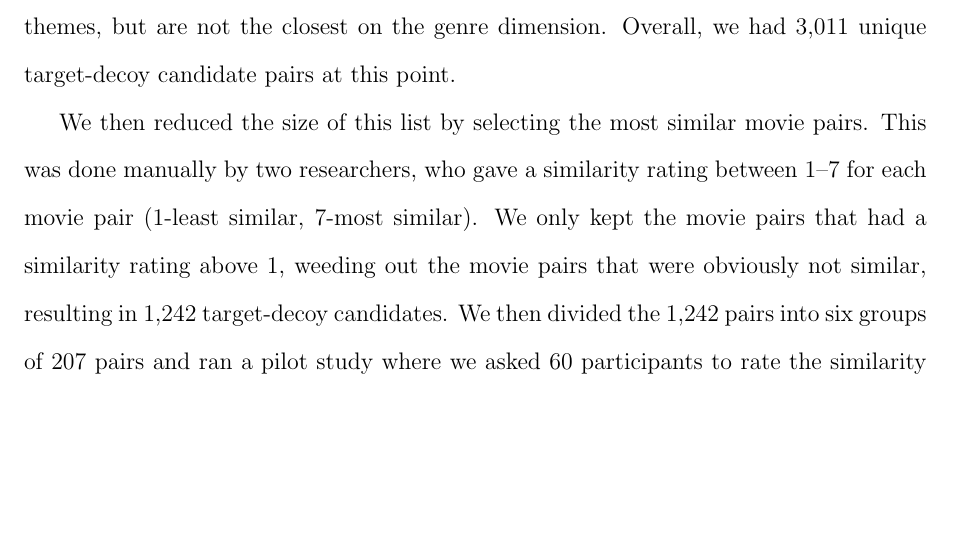
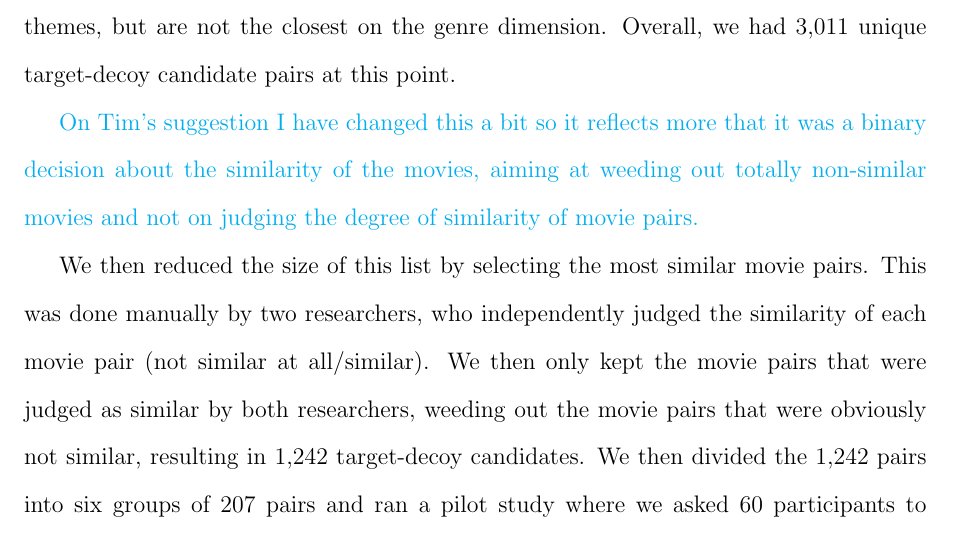
Before and after one commit to annatrendl/AE_paper, a LaTeX paper (AE_paper.tex): part of page 9 of 18, cut so that both start at the same text, the shorter picture padded with empty space. Compiled offline with pdfLaTeX.

Commit message:
list of stimuli

```diff
--- a/AE_paper.tex
+++ b/AE_paper.tex
@@ -109,7 +109,10 @@ We conjectured that it will be harder to find movie pairs that will be perceived
 The genre information on allmovie.com is very rich: compared to the 18 genre categories on IMDb, there are 156 genre and sub-genre categories, capturing many important aspects of the movies. Using this rich genre information, we created a movie by movie ($400 \times 400$) matrix, where each cell was the number of overlapping genre categories between the two movies. We select as target-decoy pairs all of the pairs where, for a given target movie, the number of overlapping genres with a candidate decoy was equal to the maximum overlap seen for that target across all candidate decoy movies, creating 2,271 target-decoy candidates.
 We also added 806 movie pairs obtained from the mutually closest 10\% of movies based on a latent semantic analysis\footnote{The latent semantic analysis assesses the similarity of two items based on the text associated with them. For this analysis, we used the summary text about the movies as well as plot keywords, actor and director names, all retrieved from IMDb.} that were not already in our list of target-decoy candidates. The rationale behind using semantic proximity as an additional criterion was to capture movie pairs that are very close to each other in terms of the story themes, but are not the closest on the genre dimension. Overall, we had 3,011 unique target-decoy candidate pairs at this point.
 
-We then reduced the size of this list by selecting the most similar movie pairs. This was done manually by two researchers, who gave a similarity rating between 1--7 for each movie pair (1-least similar, 7-most similar). We only kept the movie pairs that had a similarity rating above 1, weeding out the movie pairs that were obviously not similar, resulting in 1,242 target-decoy candidates. We then divided the 1,242 pairs into six groups of 207 pairs and ran a pilot study where we asked 60 participants to rate the similarity of a randomly chosen group of movie pairs, obtaining 10 independent similarity ratings for each of the 1,242 target-decoy candidates. Participants rated the similarity of each movie pair on the 1--7 scale which also included a ``don't know'' option. Figure \ref{fig:exp2_pilot}  shows the distribution of the average similarity ratings for each movie pair.
+\AT{On Tim's suggestion I have changed this a bit so it reflects more that it was a binary decision about the similarity of the movies, aiming at weeding out totally non-similar movies and not on judging the degree of similarity of movie pairs.}
+
+
+We then reduced the size of this list by selecting the most similar movie pairs. This was done manually by two researchers, who independently judged the similarity of each movie pair (not similar at all/similar). We then only kept the movie pairs that were judged as similar by both researchers, weeding out the movie pairs that were obviously not similar, resulting in 1,242 target-decoy candidates. We then divided the 1,242 pairs into six groups of 207 pairs and ran a pilot study where we asked 60 participants to rate the similarity of a randomly chosen group of movie pairs, obtaining 10 independent similarity ratings for each of the 1,242 target-decoy candidates. Participants rated the similarity of each movie pair on the 1--7 scale which also included a ``don't know'' option. Figure \ref{fig:exp2_pilot}  shows the distribution of the average similarity ratings for each movie pair.
 
 \begin{figure}[htb!]
 \centering
```
Also changed, not shown: AE_paper.pdf.
